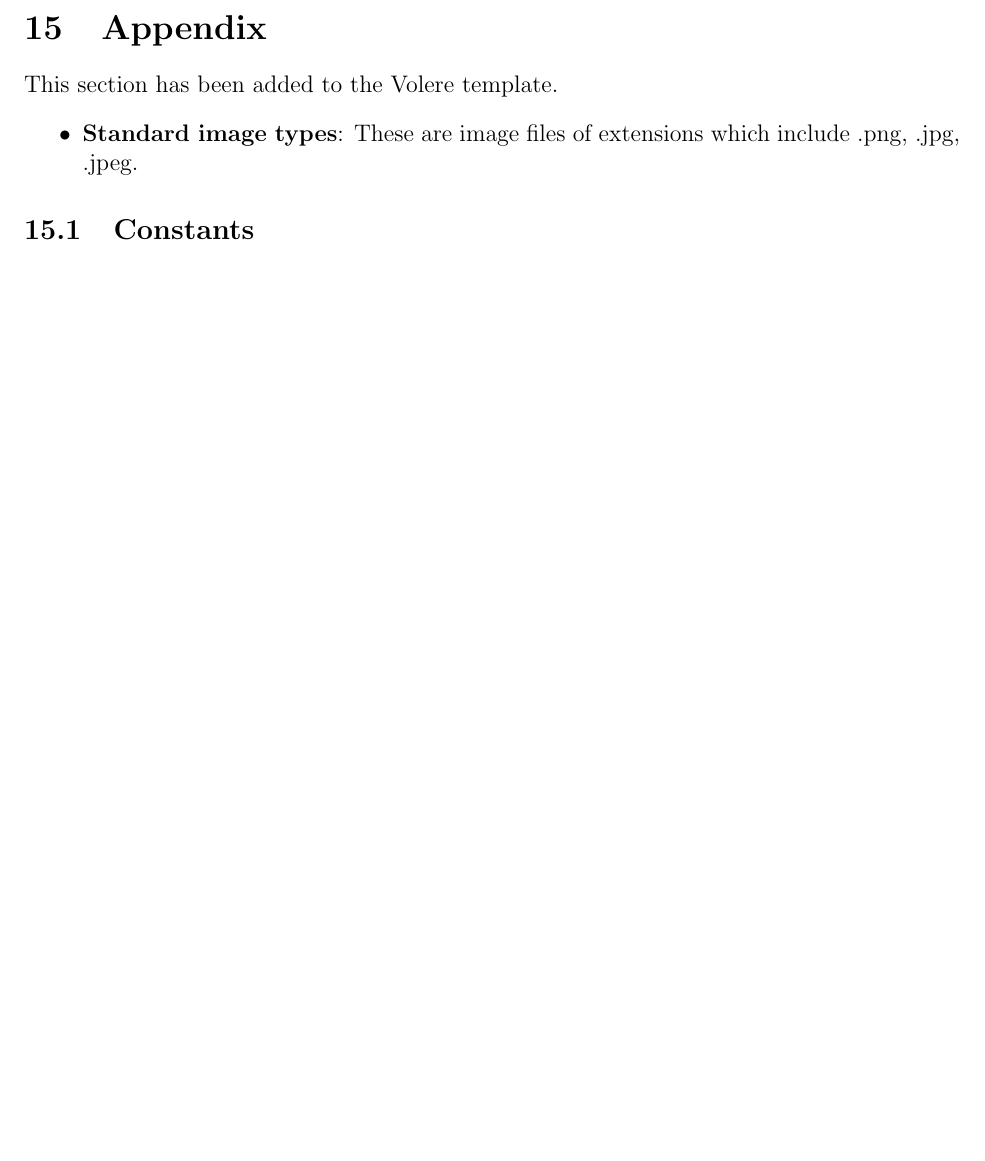
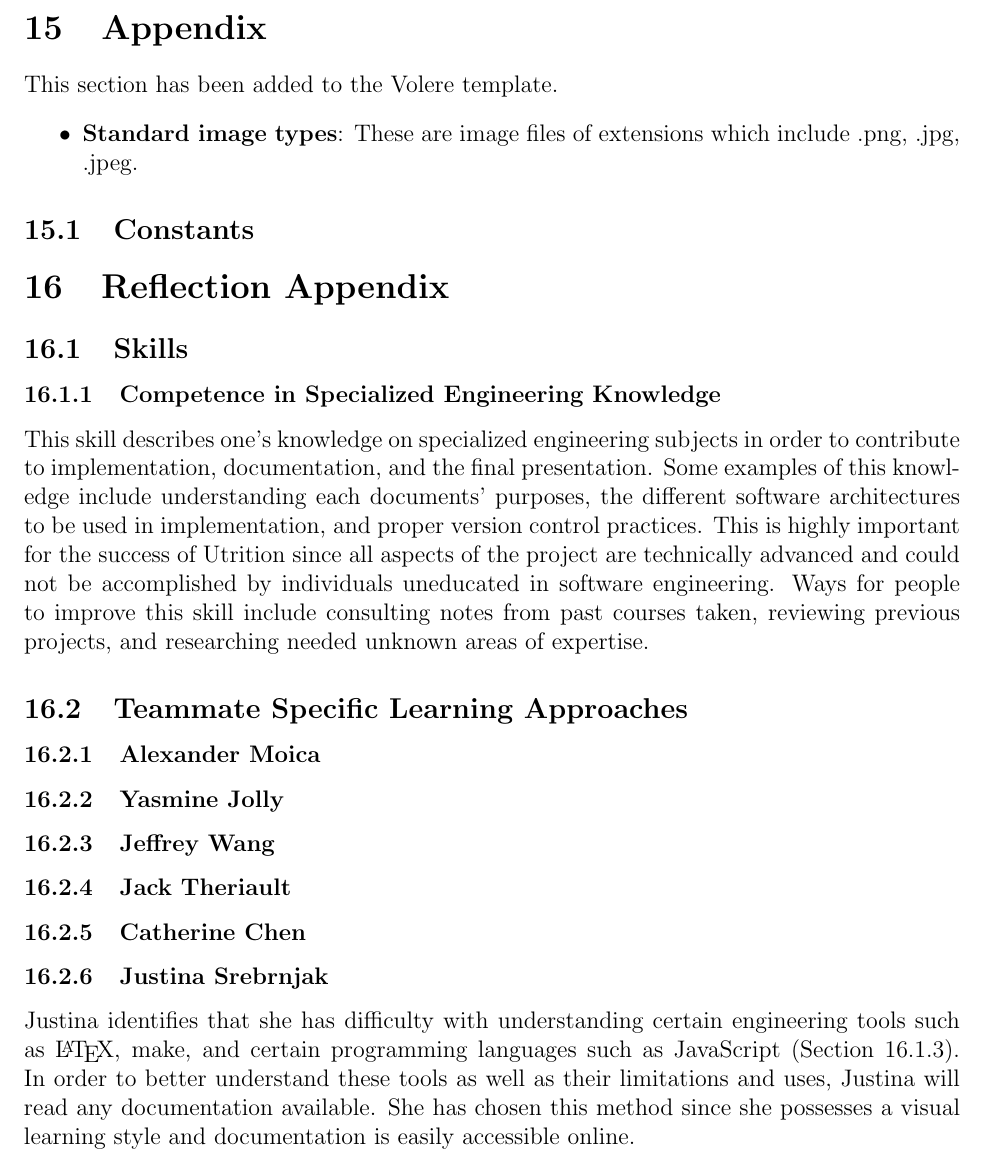
Before and after one commit to jeff-rey-wang/utrition, a LaTeX document (docs/SRS/SRS.tex): part of page 35 of 36 before the commit and part of page 36 of 37 after it, cut so that both start at the same text, the shorter picture padded with empty space. Compiled offline with pdfLaTeX.

Commit message:
Finished paragraph for specialized eng skill and what I need to work on

```diff
--- a/docs/SRS/SRS.tex
+++ b/docs/SRS/SRS.tex
@@ -1788,4 +1788,18 @@ This section has been added to the Volere template.
 
 \subsection{Constants}
 
+\section{Reflection Appendix}
+\subsection{Skills}
+\subsubsection{Competence in Specialized Engineering Knowledge}
+This skill describes one's knowledge on specialized engineering subjects in order to contribute to implementation, documentation, and the final presentation. Some examples of this knowledge include understanding each documents' purposes, the different software architectures to be used in implementation, and proper version control practices. This is highly important for the success of Utrition since all aspects of the project are technically advanced and could not be accomplished by individuals uneducated in software engineering. Ways for people to improve this skill include consulting notes from past courses taken, reviewing previous projects, and researching needed unknown areas of expertise.
+
+\subsection{Teammate Specific Learning Approaches}
+\subsubsection{Alexander Moica}
+\subsubsection{Yasmine Jolly}
+\subsubsection{Jeffrey Wang}
+\subsubsection{Jack Theriault}
+\subsubsection{Catherine Chen}
+\subsubsection{Justina Srebrnjak}
+Justina identifies that she has difficulty with understanding certain engineering tools such as \LaTeX, make, and certain programming languages such as JavaScript (Section 16.1.3). In order to better understand these tools as well as their limitations and uses, Justina will read any documentation available. She has chosen this method since she possesses a visual learning style and documentation is easily accessible online.
+
 \end{document}
```
